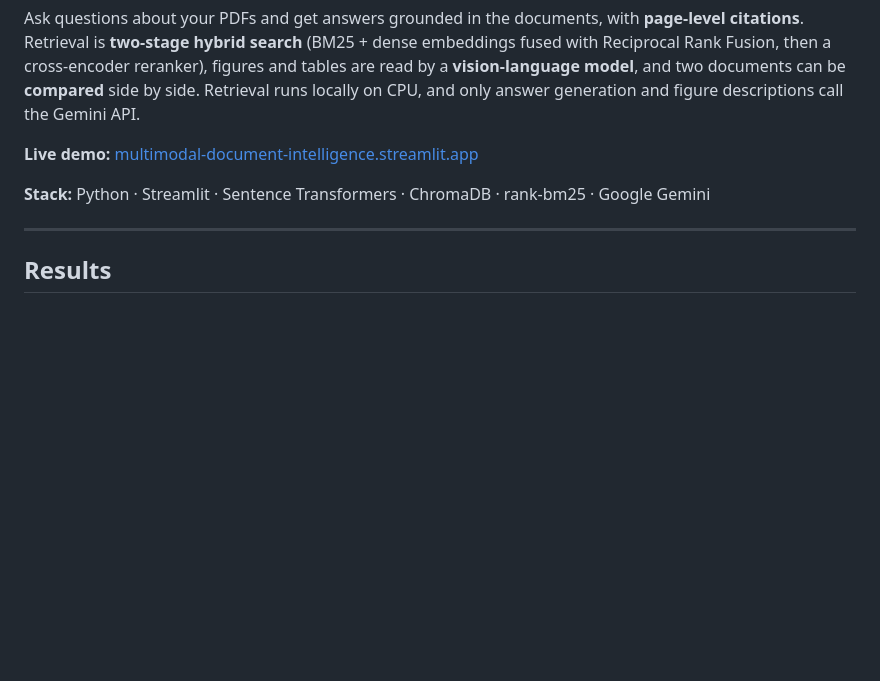
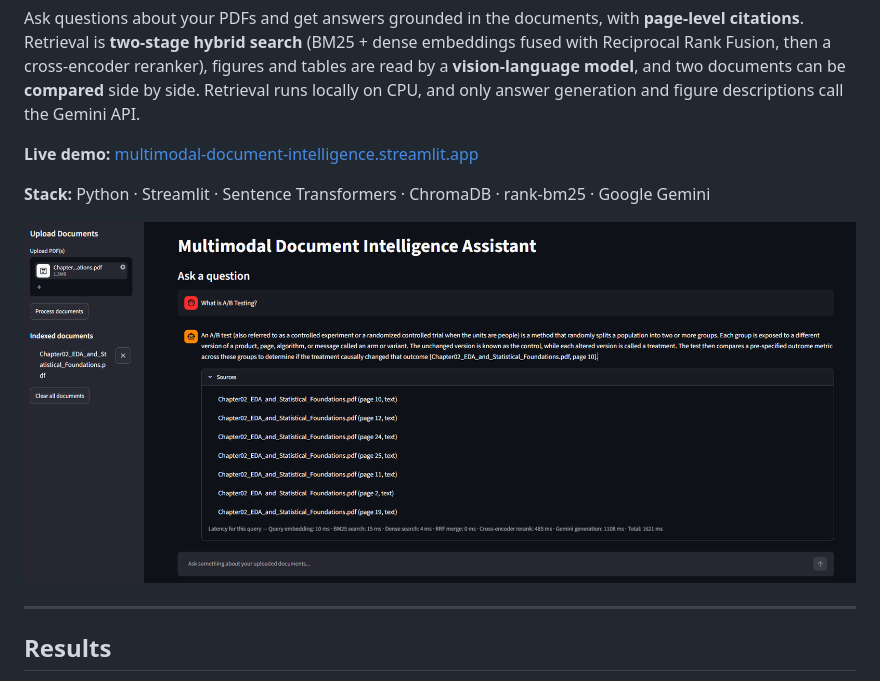
Before and after one commit to yashkumar172/multimodal-document-intelligence, a Markdown page: README.md, the part around the change. Rendered like a GitHub page; pictures changed too: screenshots/rag-demo.png (added); blank space fills up the shorter version.

Commit message:
Add demo screenshot to README
Co-Authored-By: Claude Opus 5.5 <noreply@anthropic.com>

```diff
--- a/README.md
+++ b/README.md
@@ -5,6 +5,8 @@ Ask questions about your PDFs and get answers grounded in the documents, with **
 **Live demo:** [multimodal-document-intelligence.streamlit.app](https://multimodal-document-intelligence-szgugehyamdfzdxzqjvhq6.streamlit.app/)
 
 **Stack:** Python · Streamlit · Sentence Transformers · ChromaDB · rank-bm25 · Google Gemini
+
+![Answer with a page citation, its sources and the per-stage latency breakdown](screenshots/rag-demo.png)
 
 ---
 
```
